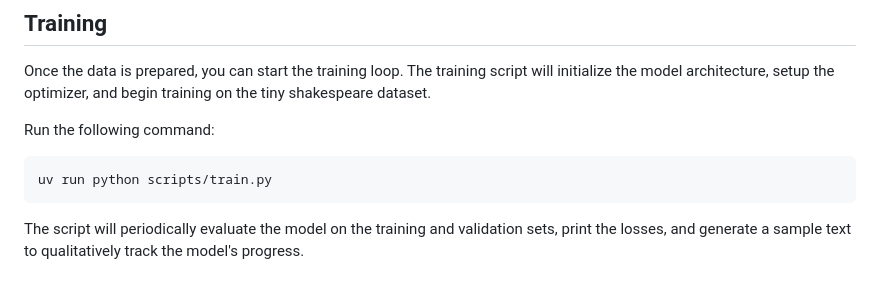
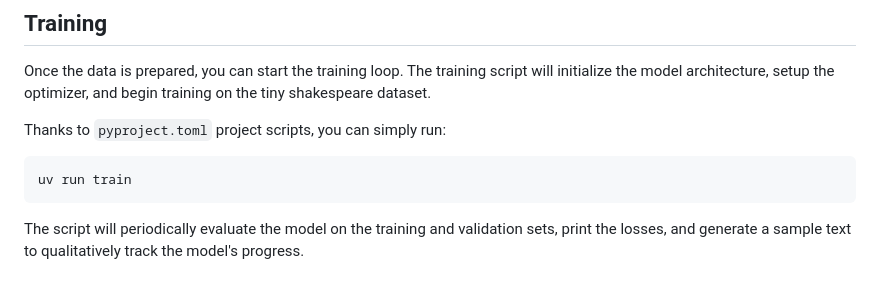
Before and after one commit to deepakj111/tiny-shakespeare-gpt, a Markdown page: README.md, the part around one of its changes. Drawn GitHub-style.

````diff
--- a/README.md
+++ b/README.md
@@ -62,10 +63,10 @@ uv run python scripts/prepare_data.py
 
 Once the data is prepared, you can start the training loop. The training script will initialize the model architecture, setup the optimizer, and begin training on the tiny shakespeare dataset.
 
-Run the following command:
+Thanks to `pyproject.toml` project scripts, you can simply run:
 
 ```bash
-uv run python scripts/train.py
+uv run train
 ```
 
 The script will periodically evaluate the model on the training and validation sets, print the losses, and generate a sample text to qualitatively track the model's progress.
````
Also changed, not shown: other parts of README.md (+51 -4 lines).
